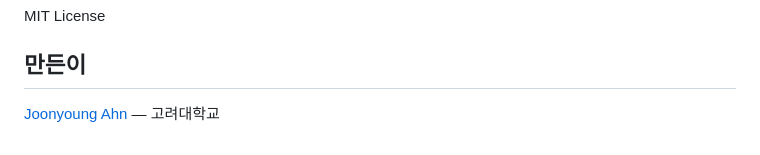
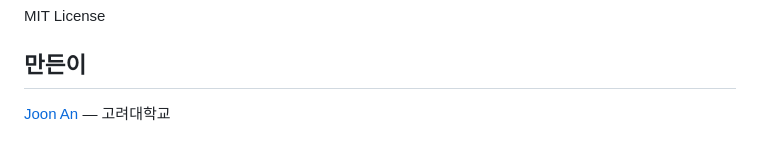
Before and after one commit to joonan30/annPlan, a Markdown page: README.md, the part around the change. GitHub-like rendering.

Commit message:
Update author name to Joon An
Co-Authored-By: Claude Opus 4.6 (1M context) <noreply@anthropic.com>

```diff
--- a/README.md
+++ b/README.md
@@ -173,4 +173,4 @@ MIT License
 
 ## 만든이
 
-[Joonyoung Ahn](https://github.com/joonanlab) — 고려대학교
+[Joon An](https://github.com/joonan30) — 고려대학교
```
